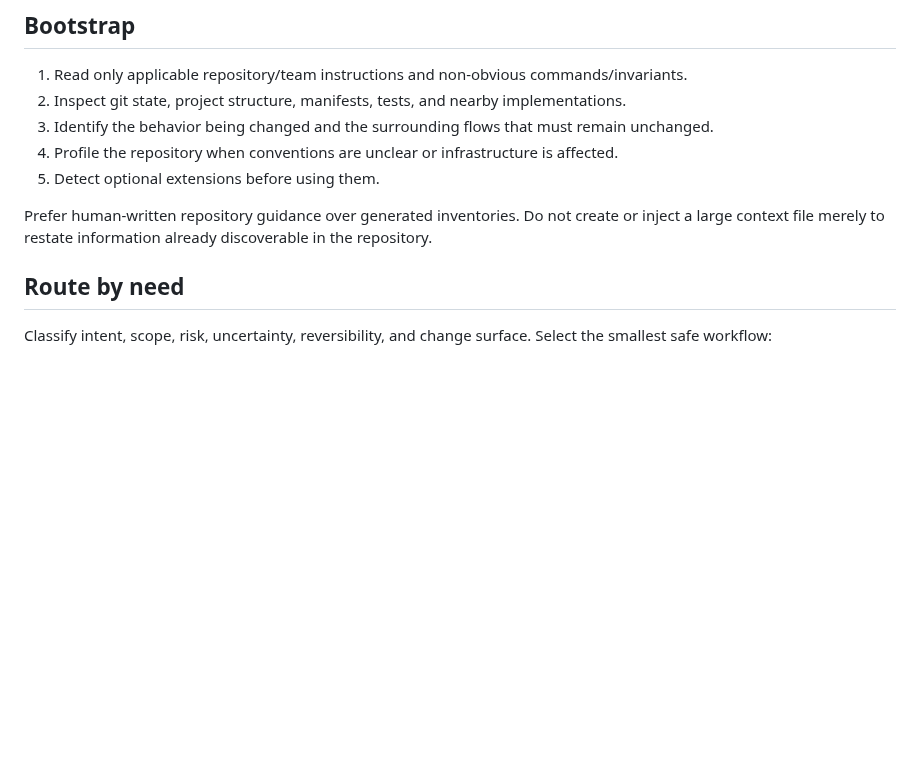
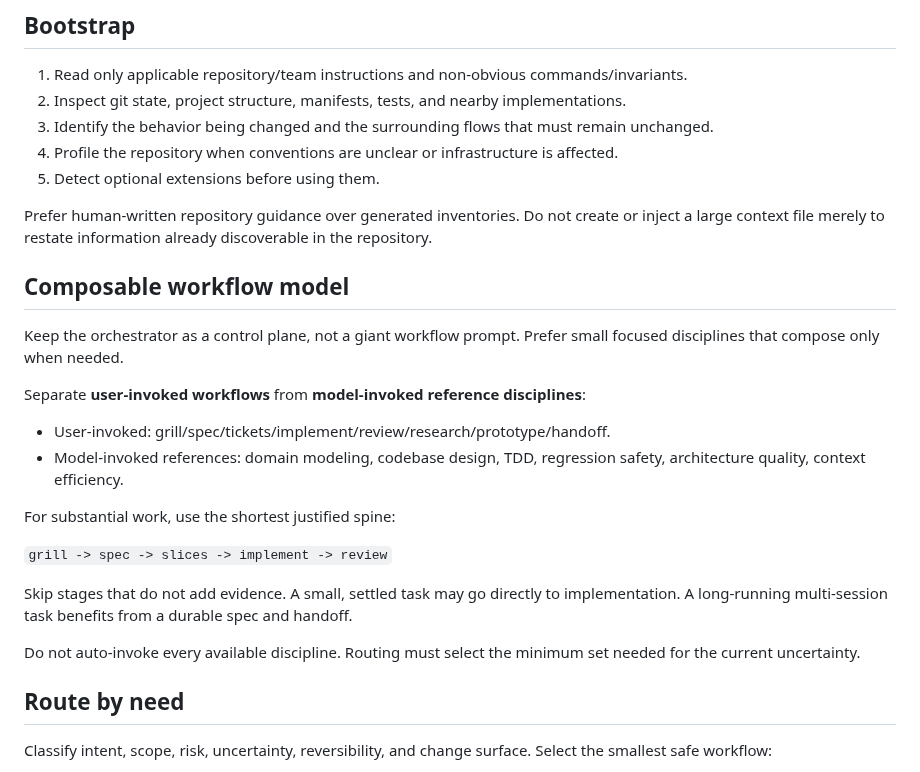
Before and after one commit to sourabhJainR/Hello_world_With_Structure, a Markdown page: skills/ai-coding-orchestrator/SKILL.md, the part around the change. Drawn GitHub-style; blank space fills up the shorter version.

Commit message:
feat(skill): adopt composable spec-driven workflow and invocation boundaries

```diff
--- a/skills/ai-coding-orchestrator/SKILL.md
+++ b/skills/ai-coding-orchestrator/SKILL.md
@@ -50,6 +50,23 @@ Freeze the contract once implementation begins unless new evidence requires a ch
 5. Detect optional extensions before using them.
 
 Prefer human-written repository guidance over generated inventories. Do not create or inject a large context file merely to restate information already discoverable in the repository.
+
+## Composable workflow model
+
+Keep the orchestrator as a control plane, not a giant workflow prompt. Prefer small focused disciplines that compose only when needed.
+
+Separate **user-invoked workflows** from **model-invoked reference disciplines**:
+
+- User-invoked: grill/spec/tickets/implement/review/research/prototype/handoff.
+- Model-invoked references: domain modeling, codebase design, TDD, regression safety, architecture quality, context efficiency.
+
+For substantial work, use the shortest justified spine:
+
+`grill -> spec -> slices -> implement -> review`
+
+Skip stages that do not add evidence. A small, settled task may go directly to implementation. A long-running multi-session task benefits from a durable spec and handoff.
+
+Do not auto-invoke every available discipline. Routing must select the minimum set needed for the current uncertainty.
 
 ## Route by need
 
```
